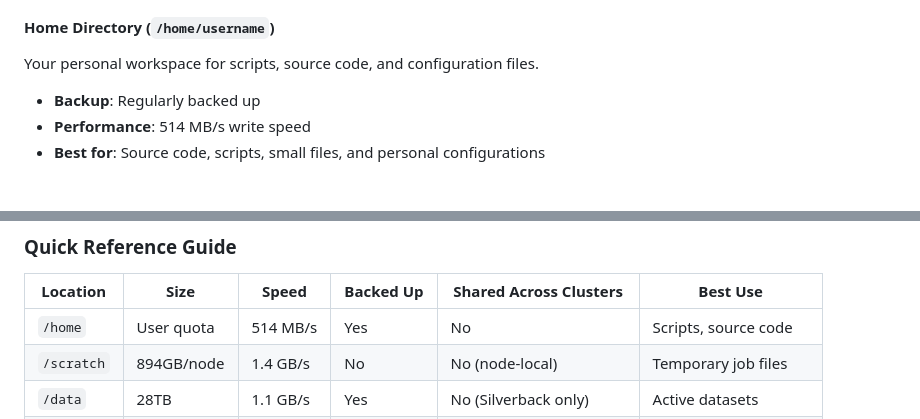
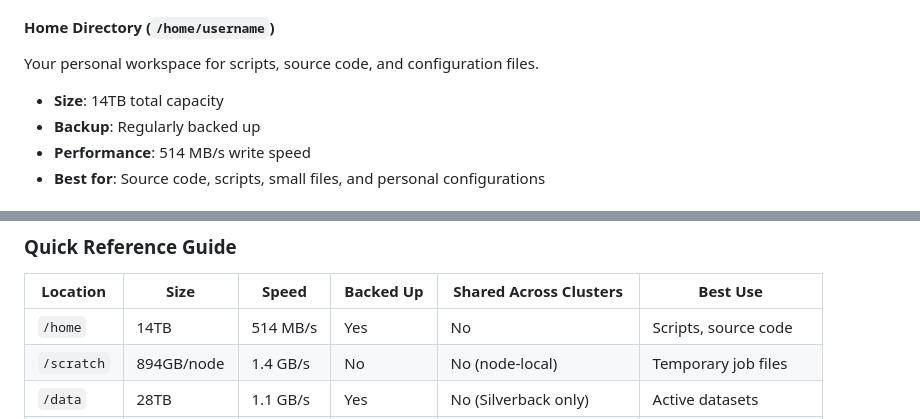
Before and after one commit to veg/silverback-user-manual, a Markdown page: HPC_User_Manual.md, 2 parts joined by grey strips. Drawn GitHub-style.

Commit message:
Add /home storage capacity (14TB) to documentation
🤖 Generated with [Claude Code](https://claude.com/claude-code)

Co-Authored-By: Claude <noreply@anthropic.com>

```diff
--- a/HPC_User_Manual.md
+++ b/HPC_User_Manual.md
@@ -40,6 +40,7 @@ The cluster provides multiple storage options optimized for different use cases.
 
 #### Home Directory (`/home/username`)
 Your personal workspace for scripts, source code, and configuration files.
+- **Size**: 14TB total capacity
 - **Backup**: Regularly backed up
 - **Performance**: 514 MB/s write speed
 - **Best for**: Source code, scripts, small files, and personal configurations
@@ -82,7 +83,7 @@ Long-term archival storage for completed projects.
 
 | Location | Size | Speed | Backed Up | Shared Across Clusters | Best Use |
 |----------|------|-------|-----------|------------------------|----------|
-| `/home` | User quota | 514 MB/s | Yes | No | Scripts, source code |
+| `/home` | 14TB | 514 MB/s | Yes | No | Scripts, source code |
 | `/scratch` | 894GB/node | 1.4 GB/s | No | No (node-local) | Temporary job files |
 | `/data` | 28TB | 1.1 GB/s | Yes | No (Silverback only) | Active datasets |
 | `/storage` | 146TB | 1.0 GB/s | Yes | Yes (Magilla + Silverback) | Large shared datasets |
```
